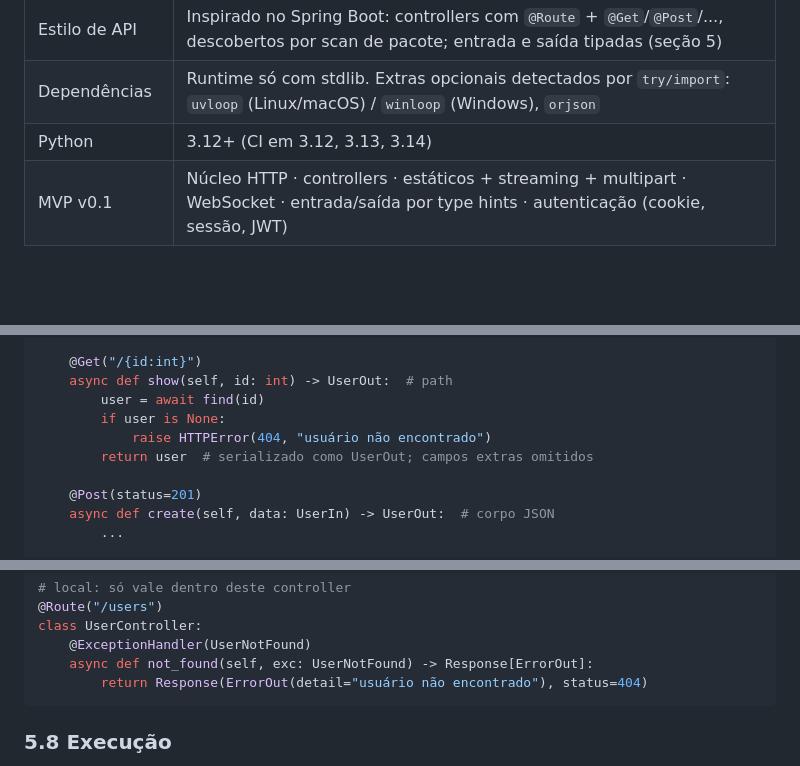
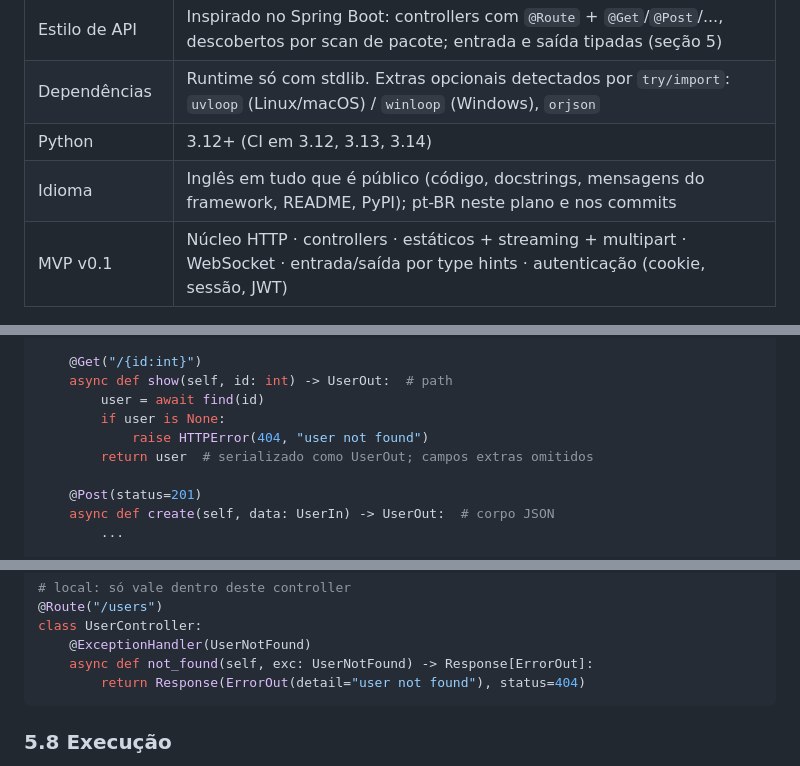
Before and after one commit to lucas-lmoura/featherweb, a Markdown page: PLAN.md, 3 parts joined by grey strips. Rendered like a GitHub page; blank space fills up the shorter version.

Commit message:
docs: registra a decisão de idioma no plano
Conteúdo público do framework (código, docstrings, mensagens, README e
descrição no PyPI) em inglês; plano e commits seguem em pt-BR.

````diff
--- a/PLAN.md
+++ b/PLAN.md
@@ -11,6 +11,7 @@
 | Estilo de API | Inspirado no Spring Boot: controllers com `@Route` + `@Get`/`@Post`/..., descobertos por scan de pacote; entrada e saída tipadas (seção 5) |
 | Dependências | Runtime só com stdlib. Extras opcionais detectados por `try/import`: `uvloop` (Linux/macOS) / `winloop` (Windows), `orjson` |
 | Python | 3.12+ (CI em 3.12, 3.13, 3.14) |
+| Idioma | Inglês em tudo que é público (código, docstrings, mensagens do framework, README, PyPI); pt-BR neste plano e nos commits |
 | MVP v0.1 | Núcleo HTTP · controllers · estáticos + streaming + multipart · WebSocket · entrada/saída por type hints · autenticação (cookie, sessão, JWT) |
 
 ## 2. Metas de leveza (mensuráveis)
@@ -109,7 +110,7 @@ class UserController:
     async def show(self, id: int) -> UserOut:  # path
         user = await find(id)
         if user is None:
-            raise HTTPError(404, "usuário não encontrado")
+            raise HTTPError(404, "user not found")
         return user  # serializado como UserOut; campos extras omitidos
 
     @Post(status=201)
@@ -234,7 +235,7 @@ class GlobalErrors:
 class UserController:
     @ExceptionHandler(UserNotFound)
     async def not_found(self, exc: UserNotFound) -> Response[ErrorOut]:
-        return Response(ErrorOut(detail="usuário não encontrado"), status=404)
+        return Response(ErrorOut(detail="user not found"), status=404)
 ```
 
 ### 5.8 Execução
````
